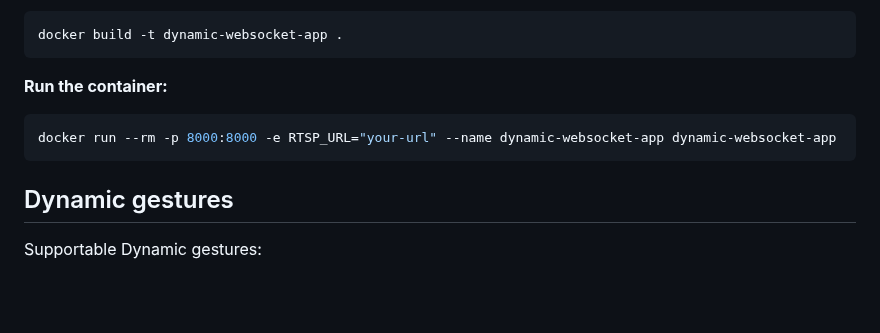
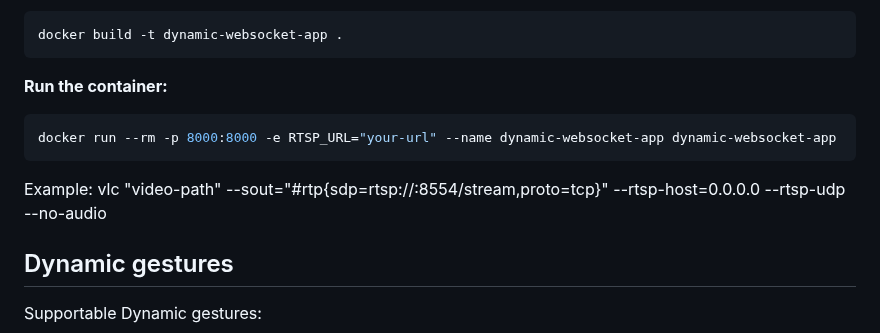
Before and after one commit to HappyGuy777/InorainWebsocketGestures, a Markdown page: readme.md, the part around the change. Rendered like a GitHub page; blank space fills up the shorter version.

````diff
--- a/readme.md
+++ b/readme.md
@@ -89,6 +89,9 @@ dynamic_gestures/
    docker run --rm -p 8000:8000 -e RTSP_URL="your-url" --name dynamic-websocket-app dynamic-websocket-app
    ```
 
+   Example:
+   vlc "video-path" --sout="#rtp{sdp=rtsp://:8554/stream,proto=tcp}" --rtsp-host=0.0.0.0 --rtsp-udp --no-audio
+
 ## Dynamic gestures
 Supportable Dynamic gestures:
 
````
